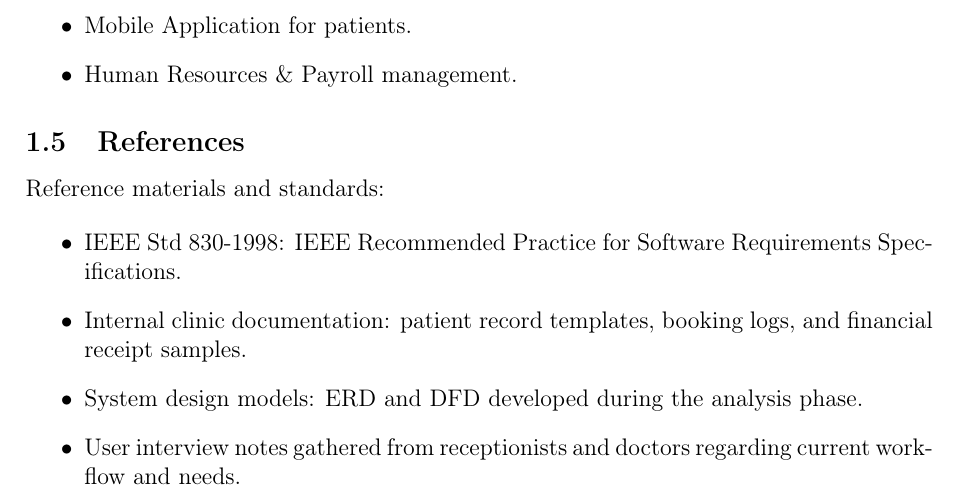
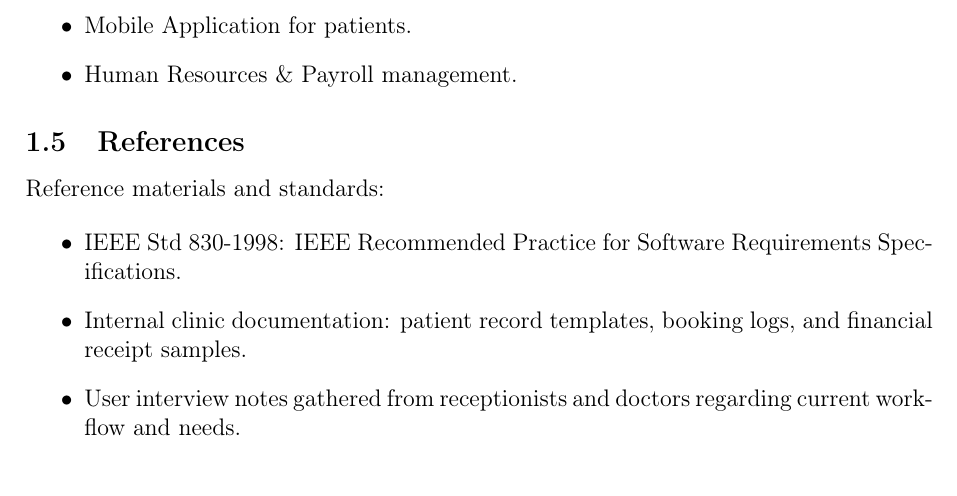
Before and after one commit to bouthlidja/bouthlidja-clinic-management-system, a LaTeX document (docs/srs/main.tex, which reads docs/srs/sections/01_introduction.tex): part of page 6 of 33, cut so that both start at the same text. Compiled offline with pdfLaTeX.

Commit message:
remove ERD reference from references section

```diff
--- a/docs/srs/sections/01_introduction.tex
+++ b/docs/srs/sections/01_introduction.tex
@@ -80,6 +80,5 @@ Reference materials and standards:
 \begin{itemize}
 	\item IEEE Std 830-1998: IEEE Recommended Practice for Software Requirements Specifications.
 	\item Internal clinic documentation: patient record templates, booking logs, and financial receipt samples.
-	\item System design models: ERD and DFD developed during the analysis phase.
 	\item User interview notes gathered from receptionists and doctors regarding current workflow and needs.
 \end{itemize}
```
